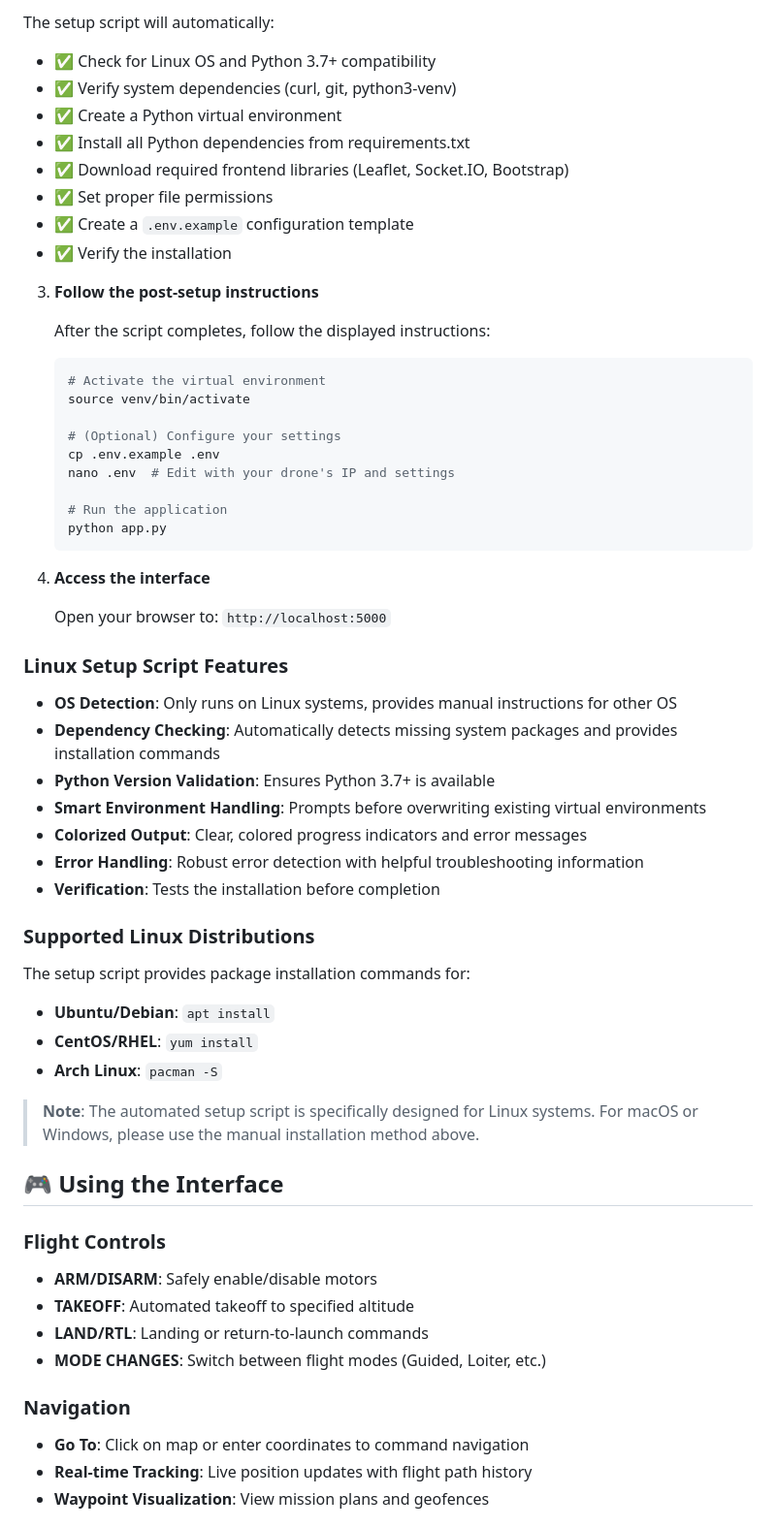
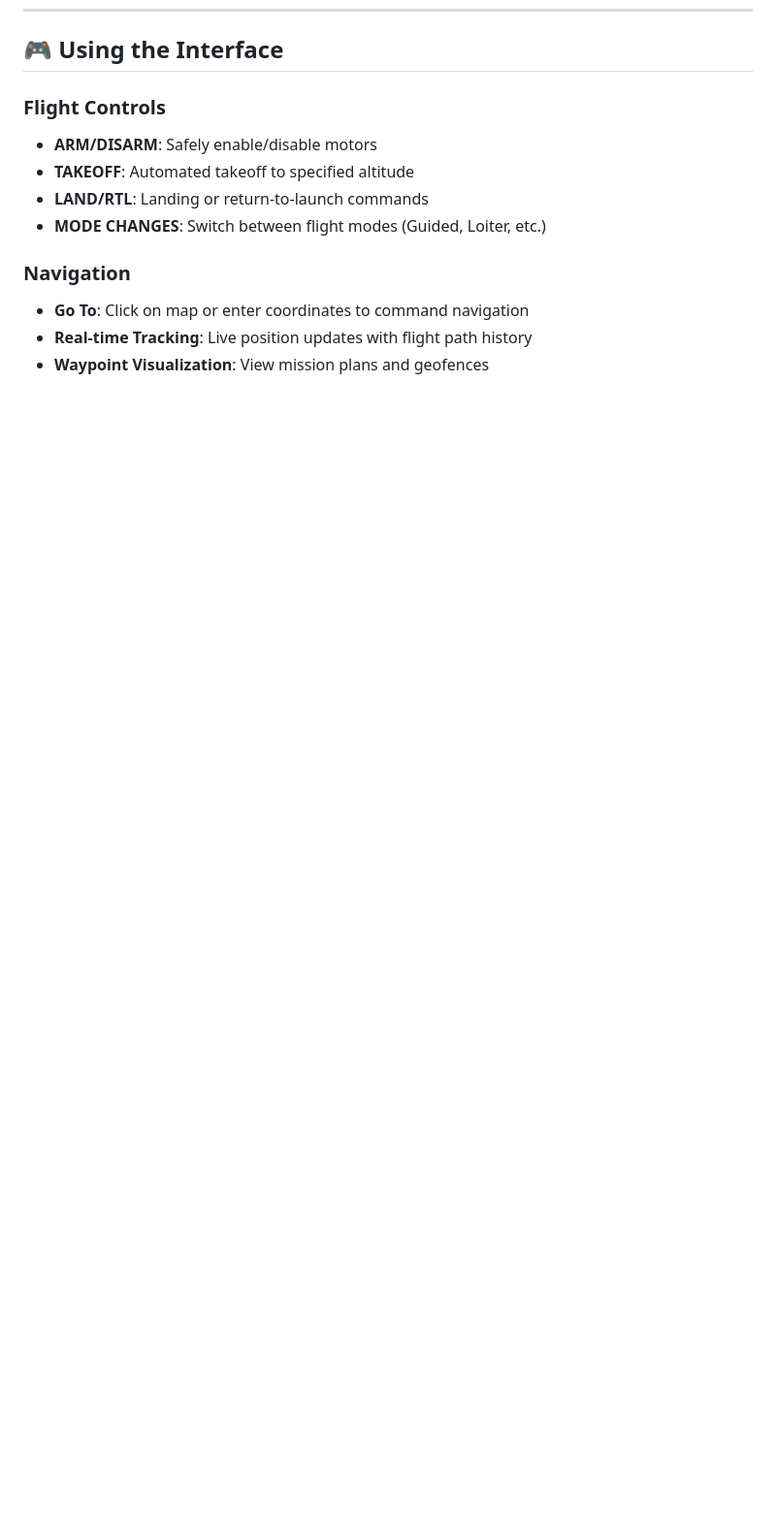
Before and after one commit to PeterJBurke/WebGCS, a Markdown page: README.md, the part around one of its changes. Shown at 97% size. Rendered like a GitHub page; blank space fills up the shorter version.

````diff
--- a/README.md
+++ b/README.md
@@ -262,51 +197,3 @@ For Linux users, we provide an automated setup script that handles all dependenc
-The setup script will automatically:
-- ✅ Check for Linux OS and Python 3.7+ compatibility
-- ✅ Verify system dependencies (curl, git, python3-venv)
-- ✅ Create a Python virtual environment
-- ✅ Install all Python dependencies from requirements.txt
-- ✅ Download required frontend libraries (Leaflet, Socket.IO, Bootstrap)
-- ✅ Set proper file permissions
-- ✅ Create a `.env.example` configuration template
-- ✅ Verify the installation
-
-3. **Follow the post-setup instructions**
-
-   After the script completes, follow the displayed instructions:
-   ```bash
-   # Activate the virtual environment
-   source venv/bin/activate
-
-   # (Optional) Configure your settings
-   cp .env.example .env
-   nano .env  # Edit with your drone's IP and settings
-
-   # Run the application
-   python app.py
-   ```
-
-4. **Access the interface**
-
-   Open your browser to: `http://localhost:5000`
-
-### Linux Setup Script Features
-
-- **OS Detection**: Only runs on Linux systems, provides manual instructions for other OS
-- **Dependency Checking**: Automatically detects missing system packages and provides installation commands
-- **Python Version Validation**: Ensures Python 3.7+ is available
-- **Smart Environment Handling**: Prompts before overwriting existing virtual environments
-- **Colorized Output**: Clear, colored progress indicators and error messages
-- **Error Handling**: Robust error detection with helpful troubleshooting information
-- **Verification**: Tests the installation before completion
-
-### Supported Linux Distributions
-
-The setup script provides package installation commands for:
-- **Ubuntu/Debian**: `apt install`
-- **CentOS/RHEL**: `yum install`
-- **Arch Linux**: `pacman -S`
-
-> **Note**: The automated setup script is specifically designed for Linux systems. For macOS or Windows, please use the manual installation method above.
-
 ## 🎮 Using the Interface
 
 ### Flight Controls
````
Also changed, not shown: other parts of README.md (+0 -65 lines).
